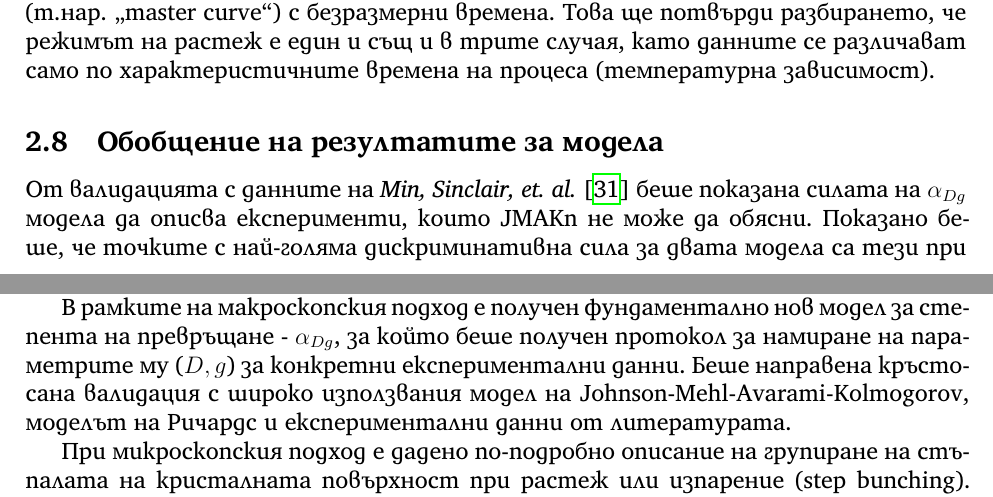
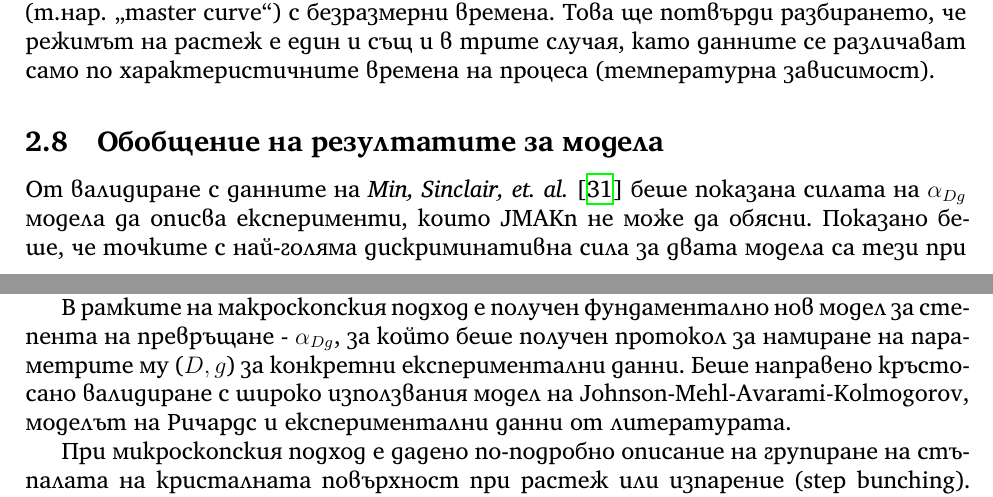
Before and after one commit to vasilvas99/masters-thesis, a LaTeX document (main.tex, which reads sections/alpha_d_g.tex, sections/conclusion.tex): two parts of pages 32 and 71 of 76, joined at a grey line, cut so that both start at the same text. Compiled offline with XeLaTeX.

Commit message:
new stuff

```diff
--- a/sections/alpha_d_g.tex
+++ b/sections/alpha_d_g.tex
@@ -576,7 +576,7 @@ $\left\{(t^*/\tau_{JMAK_n}); \alpha^*\right\}$ & -          & $\{0.303;0.343\}$
 \end{figure}
 
 \subsection{Обобщение на резултатите за модела}
-От валидацията с данните на \textit{Min, Sinclair, et. al.} \cite{Min2005} беше показана силата на $\aDg$ модела да описва експерименти, които JMAKn не може да обясни. Показано беше, че точките с най-голяма дискриминативна сила за двата модела са тези при големи степени на превръщане ($\alpha \rightarrow 1$), близки до равновесието. Това противоречи на пряката интуиция, защото бихме очаквали близо до равновесието всички разлики в режима на растеж да са ,,изгладени`` и детайлите на механизма да са ,,загубени``, а точно тези части на процеса се оказват най-характеристични. От експерименталните данни в предния параграф видяхме, че завиването надясно в Аврами координати е физически важно.
+От валидиране с данните на \textit{Min, Sinclair, et. al.} \cite{Min2005} беше показана силата на $\aDg$ модела да описва експерименти, които JMAKn не може да обясни. Показано беше, че точките с най-голяма дискриминативна сила за двата модела са тези при големи степени на превръщане ($\alpha \rightarrow 1$), близки до равновесието. Това противоречи на пряката интуиция, защото бихме очаквали близо до равновесието всички разлики в режима на растеж да са ,,изгладени`` и детайлите на механизма да са ,,загубени``, а точно тези части на процеса се оказват най-характеристични. От експерименталните данни в предния параграф видяхме, че завиването надясно в Аврами координати е физически важно.
 
 Можем всички тези разглеждания да обобщим в ,,рецепта``, която може да се прилага за да работим с $\aDg$.
 
--- a/sections/conclusion.tex
+++ b/sections/conclusion.tex
@@ -1,6 +1,6 @@
 \section{Заключение}
 В настоящата дипломна работа е направен обзор на областта на моделиране на кристалния растеж. Освен общите положения, известни в литературата са разгледани два подхода за моделиране - окрупнен (нормалния растеж на кристалната стена) и микроскопски (тангенциален, в контекста на групиране на повърхностни стъпала или т.нар. \textit{step bunching}).
 
-В рамките на макроскопския подход е получен фундаментално нов модел за степента на превръщане - $\aDg$, за който беше получен протокол за намиране на параметрите му ($D, g$) за конкретни експериментални данни. Беше направена кръстосана валидация с широко използвания модел на Johnson-Mehl-Avarami-Kolmogorov, моделът на Ричардс и експериментални данни от литературата.
+В рамките на макроскопския подход е получен фундаментално нов модел за степента на превръщане - $\aDg$, за който беше получен протокол за намиране на параметрите му ($D, g$) за конкретни експериментални данни. Беше направено кръстосано валидиране с широко използвания модел на Johnson-Mehl-Avarami-Kolmogorov, моделът на Ричардс и експериментални данни от литературата.
 
 При микроскопския подход е дадено по-подробно описание на групиране на стъпалата на кристалната повърхност при растеж или изпарение (step bunching). Даден е адвективно-дифузионно-реакционен модел за динамиката на адатомите в разтвора, без допълнителното му изследване. Основният фокус тук е върху опростени ОДУ модели - \textbf{MM}, \textbf{LW}, \textbf{TE} - тяхното подходящо обезразмеряване и изследването на времевия скейлинг на броя стъпала в групата $N \propto t^\beta$. Накрая е изследван трети модел - този на Pimpinelli-Tonchev-Videcoq-Vladimirova (PTVV), който е едномерно ЧДУ за еволюцията на височината на повърхността с времето. PTVV е изследван за инвариантност под разтягане и от това е получен общ израз за морфологичния параметър $\beta$, както и връзка между $h$, автомоделната функция $f(s)$ и броя стъпала в групата N.
```
Also changed, not shown: sections/introduction.tex (+1 -1 lines), sections/alpha_d_g.tex (4 more changed lines).
